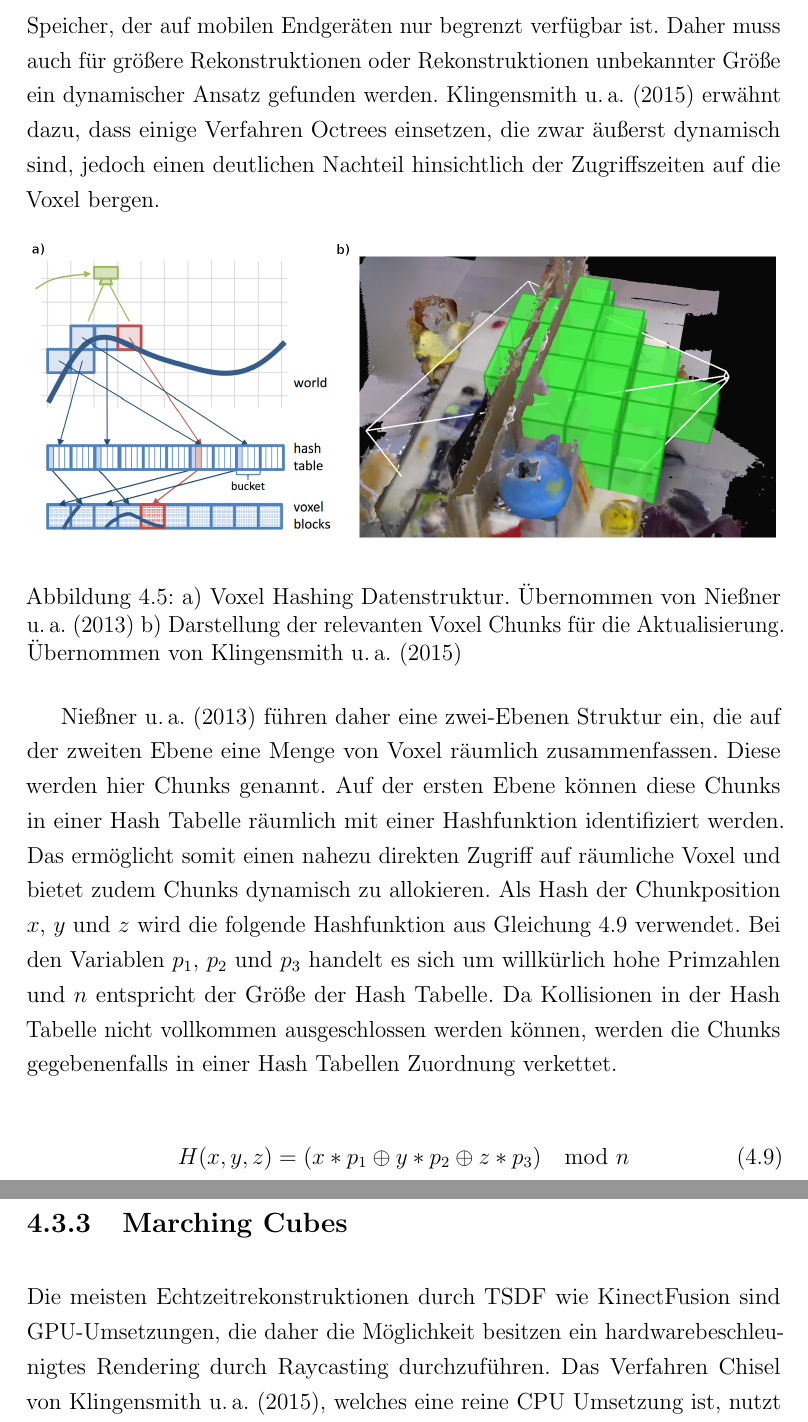
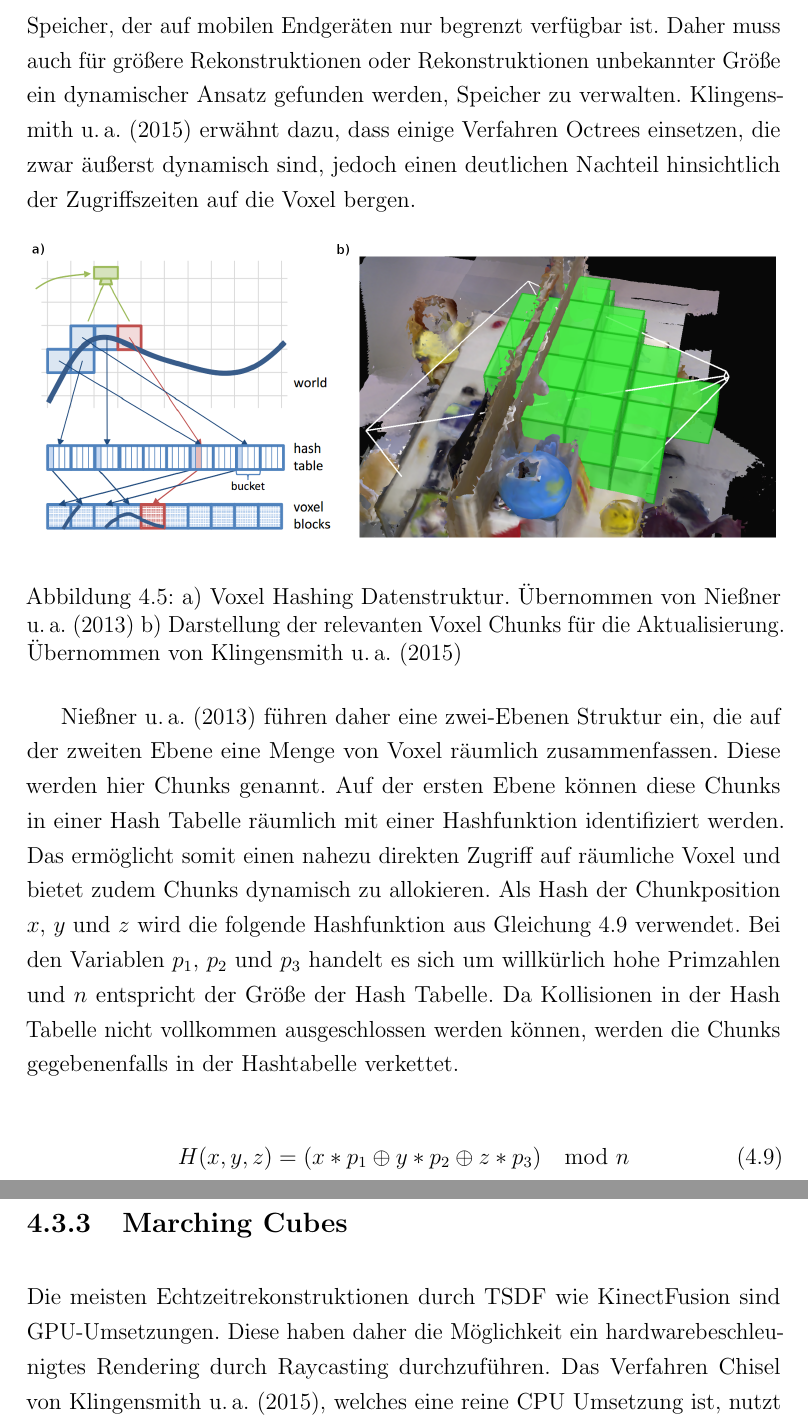
Before and after one commit to stetro/masterthesis, a LaTeX thesis (main.tex, which reads content/optimization/polygon_reconstruction.tex): two parts of pages 45 and 46 of 89, joined at a grey line, cut so that both start at the same text. Compiled offline with pdfLaTeX.

Commit message:
fixing tsdf reconstruction

```diff
--- a/content/optimization/polygon_reconstruction.tex
+++ b/content/optimization/polygon_reconstruction.tex
@@ -33,7 +33,7 @@ Der Vorteil dieser Repräsentation liegt darin, dass die konkreten Oberflächeni
 
 \subsection{Spatial Hashing}
 
-Das Problem der Echtzeitrekonstruktion ist wie bereits angesprochen der Kompromiss zwischen dem Detailgrad, der Skalierung der zu rekonstruierenden Szene und der Performance der Rekonstruktion. Auch die TSDF-Repräsentation ist sehr speicherintensiv und benötigt für die zu scannende Szene reservierten Speicher, der auf mobilen Endgeräten nur begrenzt verfügbar ist. Daher muss auch für größere Rekonstruktionen oder Rekonstruktionen unbekannter Größe ein dynamischer Ansatz gefunden werden. \citet{Klingensmith_2015_7924} erwähnt dazu, dass einige Verfahren Octrees einsetzen, die zwar äußerst dynamisch sind, jedoch einen deutlichen Nachteil hinsichtlich der Zugriffszeiten auf die Voxel bergen.
+Das Problem der Echtzeitrekonstruktion ist wie bereits angesprochen der Kompromiss zwischen dem Detailgrad, der Skalierung der zu rekonstruierenden Szene und der Performance der Rekonstruktion. Auch die TSDF-Repräsentation ist sehr speicherintensiv und benötigt für die zu scannende Szene reservierten Speicher, der auf mobilen Endgeräten nur begrenzt verfügbar ist. Daher muss auch für größere Rekonstruktionen oder Rekonstruktionen unbekannter Größe ein dynamischer Ansatz gefunden werden, Speicher zu verwalten. \citet{Klingensmith_2015_7924} erwähnt dazu, dass einige Verfahren Octrees einsetzen, die zwar äußerst dynamisch sind, jedoch einen deutlichen Nachteil hinsichtlich der Zugriffszeiten auf die Voxel bergen.
 
 \begin{figure}[h]
   \centering
@@ -42,7 +42,7 @@ Das Problem der Echtzeitrekonstruktion ist wie bereits angesprochen der Kompromi
   \label{fig:hashing}
 \end{figure}
 
-\citet{niessner2013real} führen daher eine zwei-Ebenen Struktur ein, die auf der zweiten Ebene eine Menge von Voxel räumlich zusammenfassen. Diese werden hier Chunks genannt. Auf der ersten Ebene können diese Chunks in einer Hash Tabelle räumlich mit einer Hashfunktion identifiziert werden. Das ermöglicht somit einen nahezu direkten Zugriff auf räumliche Voxel und bietet zudem Chunks dynamisch zu allokieren. Als Hash der Chunkposition \(x\), \(y\) und \(z\) wird die folgende Hashfunktion aus Gleichung \ref{eq:spatial_hash} verwendet. Bei den Variablen \(p_1\), \(p_2\) und \(p_3\) handelt es sich um willkürlich hohe Primzahlen und \(n\) entspricht der Größe der Hash Tabelle. Da Kollisionen in der Hash Tabelle nicht vollkommen ausgeschlossen werden können, werden die Chunks gegebenenfalls in einer Hash Tabellen Zuordnung verkettet.
+\citet{niessner2013real} führen daher eine zwei-Ebenen Struktur ein, die auf der zweiten Ebene eine Menge von Voxel räumlich zusammenfassen. Diese werden hier Chunks genannt. Auf der ersten Ebene können diese Chunks in einer Hash Tabelle räumlich mit einer Hashfunktion identifiziert werden. Das ermöglicht somit einen nahezu direkten Zugriff auf räumliche Voxel und bietet zudem Chunks dynamisch zu allokieren. Als Hash der Chunkposition \(x\), \(y\) und \(z\) wird die folgende Hashfunktion aus Gleichung \ref{eq:spatial_hash} verwendet. Bei den Variablen \(p_1\), \(p_2\) und \(p_3\) handelt es sich um willkürlich hohe Primzahlen und \(n\) entspricht der Größe der Hash Tabelle. Da Kollisionen in der Hash Tabelle nicht vollkommen ausgeschlossen werden können, werden die Chunks gegebenenfalls in der Hashtabelle verkettet.
 
 \begin{equation}\label{eq:spatial_hash}
 H(x,y,z) = (x * p_1 \oplus y * p_2 \oplus z * p_3) \mod n
@@ -50,7 +50,7 @@ H(x,y,z) = (x * p_1 \oplus y * p_2 \oplus z * p_3) \mod n
 
 \subsection{Marching Cubes}
 
-Die meisten Echtzeitrekonstruktionen durch TSDF wie KinectFusion sind GPU-Umsetzungen, die daher die Möglichkeit besitzen ein hardwarebeschleunigtes Rendering durch Raycasting durchzuführen. Das Verfahren Chisel von \citet{Klingensmith_2015_7924}, welches eine reine CPU Umsetzung ist, nutzt hingegen einen indirekten Weg zum Rendering durch die Marching Cubes Triangulation.
+Die meisten Echtzeitrekonstruktionen durch TSDF wie KinectFusion sind GPU-Umsetzungen. Diese haben daher die Möglichkeit ein hardwarebeschleunigtes Rendering durch Raycasting durchzuführen. Das Verfahren Chisel von \citet{Klingensmith_2015_7924}, welches eine reine CPU Umsetzung ist, nutzt hingegen einen indirekten Weg zum Rendering durch die Marching Cubes Triangulation.
 
 \begin{figure}[h]
   \centering
```
Also changed, not shown: content/optimization/polygon_reconstruction.tex (6 more changed lines).
